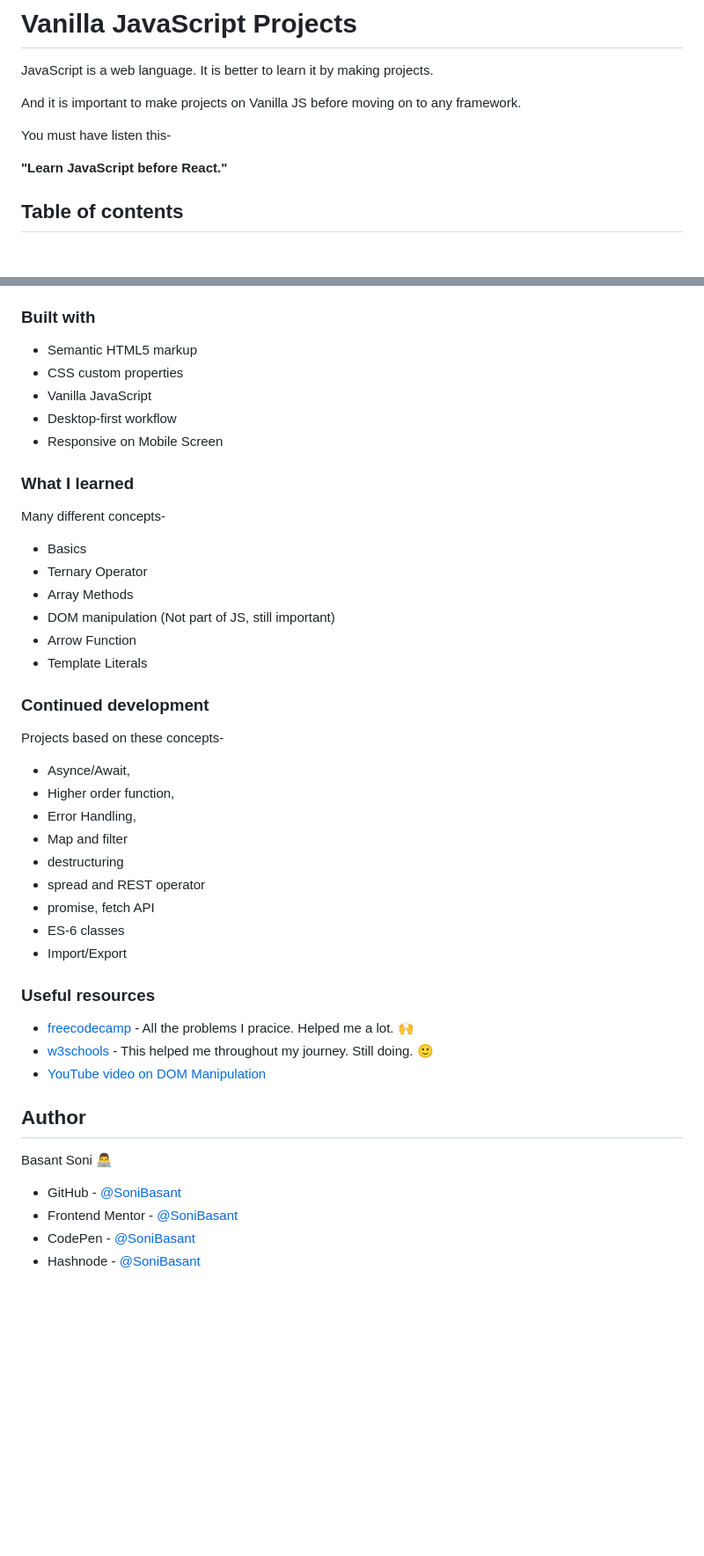
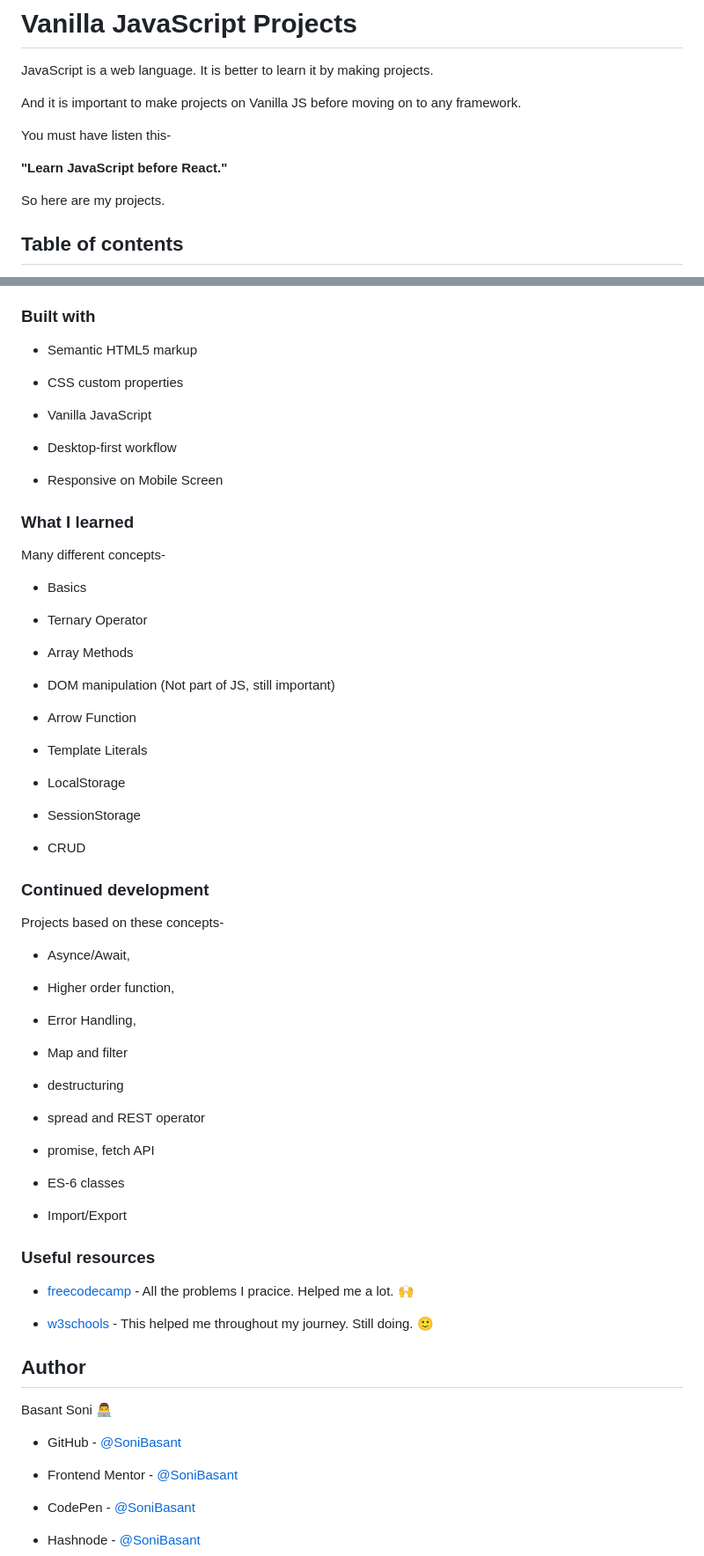
Before and after one commit to SoniBasant/Vanilla-JavaScript-Projects, a Markdown page: README.md, 2 parts joined by grey strips. Shown at 88% size. Rendered like a GitHub page; blank space fills up the shorter version.

Commit message:
Add links, concepts
Add live link of project A8. CRUD Form;
Add concepts in "what I learned";
Remove a youtube video link;
Give more space between list items;
etc.

```diff
--- a/README.md
+++ b/README.md
@@ -7,6 +7,8 @@ And it is important to make projects on Vanilla JS before moving on to any frame
 You must have listen this-
 
 **"Learn JavaScript before React."**
+
+So here are my projects.
 
 ## Table of contents
 
@@ -60,6 +63,7 @@ Also to brush up my learnings.
 ### Built with
 
 - Semantic HTML5 markup
+
 - CSS custom properties
 - Vanilla JavaScript
 - Desktop-first workflow
@@ -70,17 +74,22 @@ Also to brush up my learnings.
 Many different concepts-
 
 - Basics
+
 - Ternary Operator
 - Array Methods
 - DOM manipulation (Not part of JS, still important)
 - Arrow Function
 - Template Literals
+- LocalStorage
+- SessionStorage
+- CRUD
 
 ### Continued development
 
 Projects based on these concepts-
 
 - Asynce/Await,
+
 - Higher order function,
 - Error Handling,
 - Map and filter
@@ -93,14 +102,15 @@ Projects based on these concepts-
 ### Useful resources
 
 - [freecodecamp](https://www.freecodecamp.org/) - All the problems I pracice. Helped me a lot. 🙌
+
 - [w3schools](https://www.w3schools.com) - This helped me throughout my journey. Still doing. 🙂
-- [YouTube video on DOM Manipulation](https://www.youtube.com/watch?v=5fb2aPlgoys)
 
 ## Author
 
 Basant Soni 👨‍💻
 
 - GitHub - [@SoniBasant](https://github.com/SoniBasant)
+
 - Frontend Mentor - [@SoniBasant](https://www.frontendmentor.io/profile/SoniBasant)
 - CodePen - [@SoniBasant](https://codepen.io/sonibasant)
 - Hashnode - [@SoniBasant](https://sonibasant.hashnode.dev/)
```
Also changed, not shown: other parts of README.md (+1 -0 lines).
